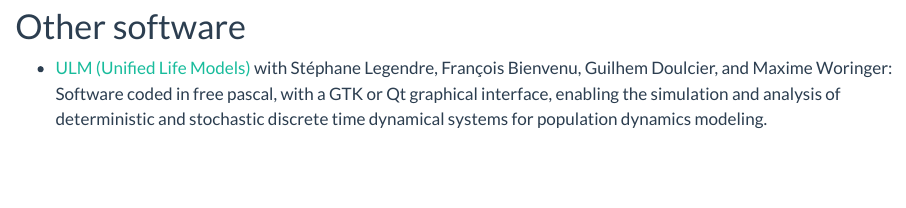
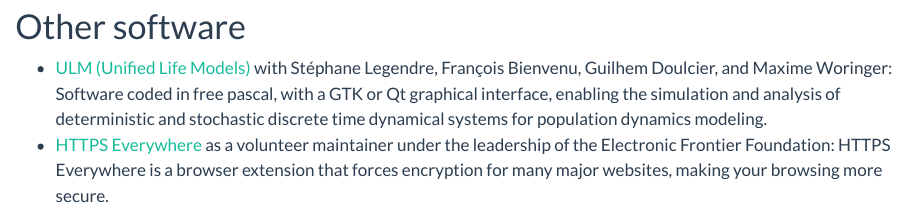
Before and after one commit to Bisaloo/bisaloo.github.io, a Quarto document (software.qmd): the page in a window 1100 px wide, from 170 px down. Rendered offline with R 4.5, knitr and Pandoc in place of Quarto, with nearby package versions; some code elsewhere in the file could not run offline.

Commit message:
Mention HTTPS Everywhere

```diff
--- a/software.qmd
+++ b/software.qmd
@@ -32,4 +32,5 @@
 
 # Other software
 
-- [ULM (Unified Life Models)](https://www.biologie.ens.fr/~legendre/ulm/ulm.html) with Stéphane Legendre, François Bienvenu, Guilhem Doulcier, and Maxime Woringer: Software coded in free pascal, with a GTK or Qt graphical interface, enabling the simulation and analysis of deterministic and stochastic discrete time dynamical systems for population dynamics modeling.
+-   [ULM (Unified Life Models)](https://www.biologie.ens.fr/~legendre/ulm/ulm.html) with Stéphane Legendre, François Bienvenu, Guilhem Doulcier, and Maxime Woringer: Software coded in free pascal, with a GTK or Qt graphical interface, enabling the simulation and analysis of deterministic and stochastic discrete time dynamical systems for population dynamics modeling.
+-   [HTTPS Everywhere](https://www.eff.org/https-everywhere) as a volunteer maintainer under the leadership of the Electronic Frontier Foundation: HTTPS Everywhere is a browser extension that forces encryption for many major websites, making your browsing more secure.
```
